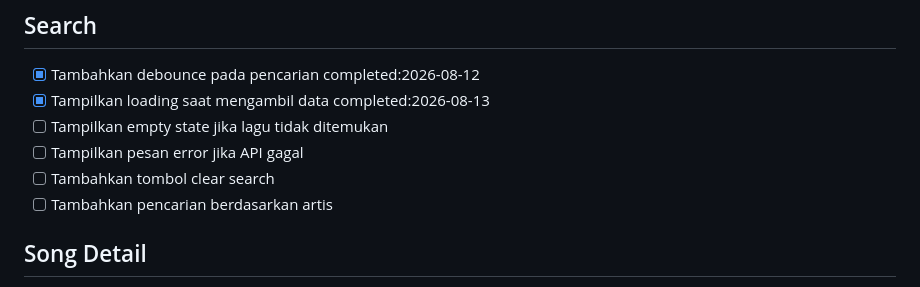
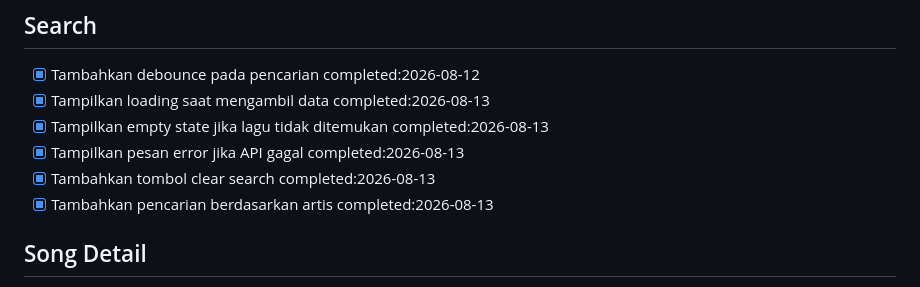
Before and after one commit to pance24-web/ChordPlayer, a Markdown page: todo.md, the part around the change. GitHub-like rendering.

Commit message:
ceklist todo

```diff
--- a/todo.md
+++ b/todo.md
@@ -14,10 +14,10 @@ Meningkatkan kualitas ChordPlayer dari sisi **User Experience**, **Performance**
 
 - [x] Tambahkan debounce pada pencarian completed:2026-08-12
 - [x] Tampilkan loading saat mengambil data completed:2026-08-13
-- [ ] Tampilkan empty state jika lagu tidak ditemukan
-- [ ] Tampilkan pesan error jika API gagal
-- [ ] Tambahkan tombol clear search
-- [ ] Tambahkan pencarian berdasarkan artis
+- [x] Tampilkan empty state jika lagu tidak ditemukan completed:2026-08-13
+- [x] Tampilkan pesan error jika API gagal completed:2026-08-13
+- [x] Tambahkan tombol clear search completed:2026-08-13
+- [x] Tambahkan pencarian berdasarkan artis completed:2026-08-13
 
 ## Song Detail
 
```
